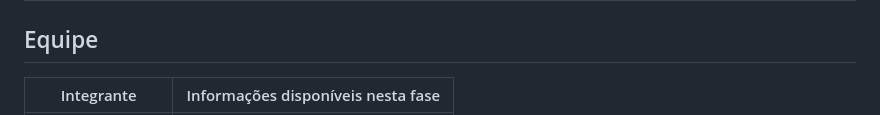
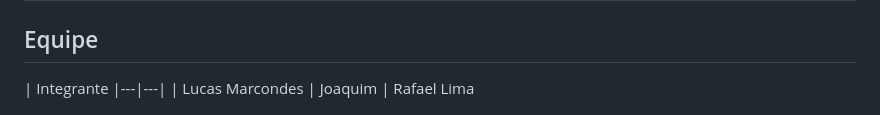
Before and after one commit to lucasMD10/desafio-mercearia-seu-ze, a Markdown page: README.md, the part around the change. Drawn GitHub-style.

```diff
--- a/README.md
+++ b/README.md
@@ -186,7 +186,7 @@ index.html    # Página semântica
 
 ## Equipe
 
-| Integrante | Informações disponíveis nesta fase |
+| Integrante
 |---|---|
 | Lucas Marcondes
 | Joaquim
```
